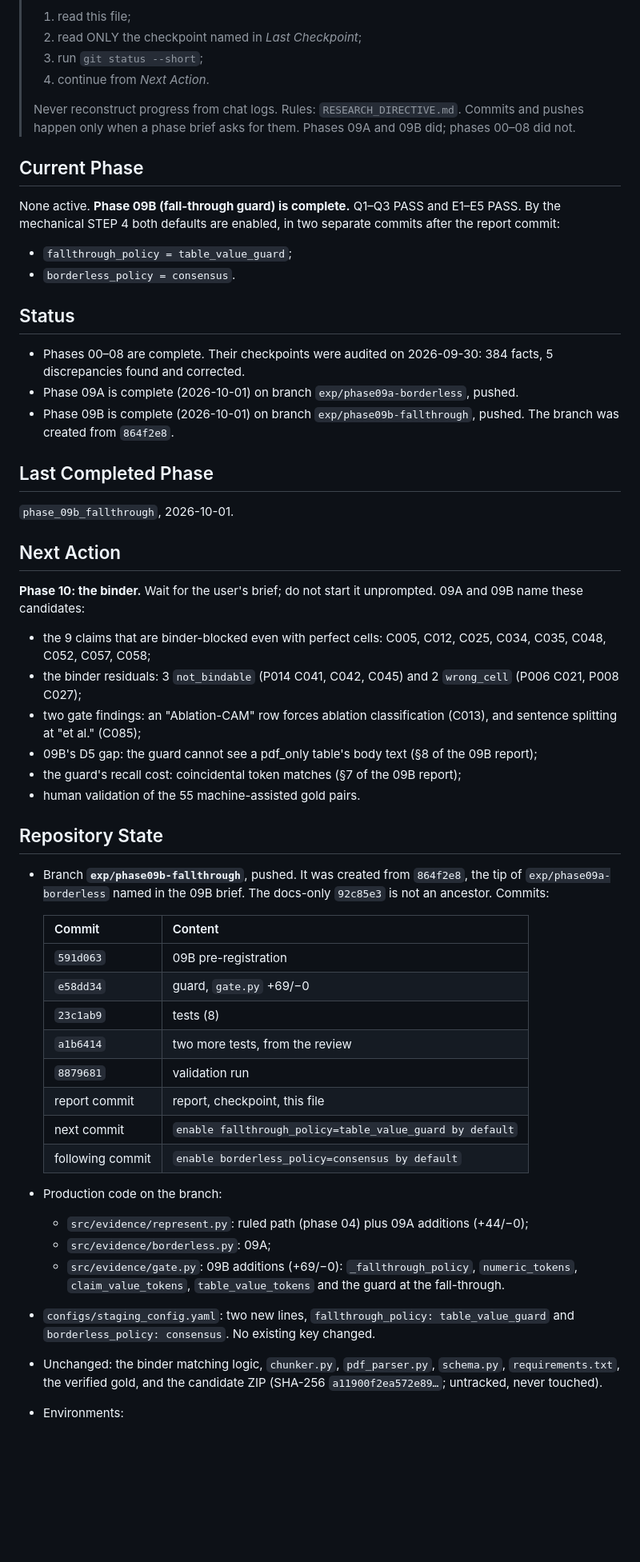
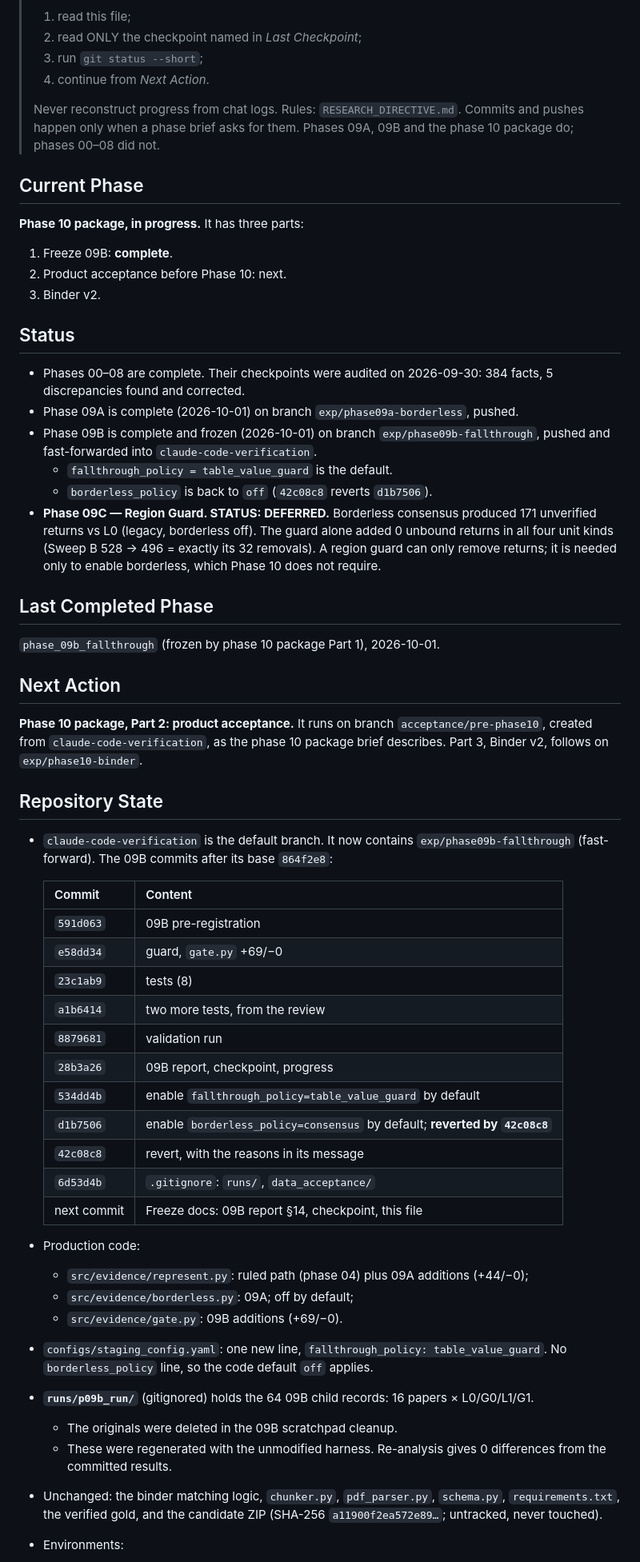
Before and after one commit to Prakash-Ravi11/researchgpt-pipeline, a Markdown page: docs/evaluation/PROGRESS.md, the part around one of its changes. Shown at 80% size. GitHub-like rendering; blank space fills up the shorter version.

```diff
--- a/docs/evaluation/PROGRESS.md
+++ b/docs/evaluation/PROGRESS.md
@@ -7,39 +7,38 @@
 > 4. continue from *Next Action*.
 >
 > Never reconstruct progress from chat logs. Rules: `RESEARCH_DIRECTIVE.md`. Commits and pushes happen only
-> when a phase brief asks for them. Phases 09A and 09B did; phases 00–08 did not.
+> when a phase brief asks for them. Phases 09A, 09B and the phase 10 package do; phases 00–08 did not.
 
 ## Current Phase
-None active. **Phase 09B (fall-through guard) is complete.** Q1–Q3 PASS and E1–E5 PASS. By the mechanical
-STEP 4 both defaults are enabled, in two separate commits after the report commit:
-- `fallthrough_policy = table_value_guard`;
-- `borderless_policy = consensus`.
+**Phase 10 package, in progress.** It has three parts:
+1. Freeze 09B: **complete**.
+2. Product acceptance before Phase 10: next.
+3. Binder v2.
 
 ## Status
 - Phases 00–08 are complete. Their checkpoints were audited on 2026-09-30: 384 facts, 5 discrepancies found
   and corrected.
 - Phase 09A is complete (2026-10-01) on branch `exp/phase09a-borderless`, pushed.
-- Phase 09B is complete (2026-10-01) on branch `exp/phase09b-fallthrough`, pushed. The branch was created
-  from `864f2e8`.
+- Phase 09B is complete and frozen (2026-10-01) on branch `exp/phase09b-fallthrough`, pushed and
+  fast-forwarded into `claude-code-verification`.
+  - `fallthrough_policy = table_value_guard` is the default.
+  - `borderless_policy` is back to `off` (`42c08c8` reverts `d1b7506`).
+- **Phase 09C — Region Guard. STATUS: DEFERRED.** Borderless consensus produced 171 unverified returns vs L0
+  (legacy, borderless off). The guard alone added 0 unbound returns in all four unit kinds (Sweep B 528 -> 496
+  = exactly its 32 removals). A region guard can only remove returns; it is needed only to enable
+  borderless, which Phase 10 does not require.
 
 ## Last Completed Phase
-`phase_09b_fallthrough`, 2026-10-01.
+`phase_09b_fallthrough` (frozen by phase 10 package Part 1), 2026-10-01.
 
 ## Next Action
-**Phase 10: the binder.** Wait for the user's brief; do not start it unprompted. 09A and 09B name these
-candidates:
-- the 9 claims that are binder-blocked even with perfect cells: C005, C012, C025, C034, C035, C048, C052,
-  C057, C058;
-- the binder residuals: 3 `not_bindable` (P014 C041, C042, C045) and 2 `wrong_cell` (P006 C021, P008 C027);
-- two gate findings: an "Ablation-CAM" row forces ablation classification (C013), and sentence splitting at
-  "et al." (C085);
-- 09B's D5 gap: the guard cannot see a pdf_only table's body text (§8 of the 09B report);
-- the guard's recall cost: coincidental token matches (§7 of the 09B report);
-- human validation of the 55 machine-assisted gold pairs.
+**Phase 10 package, Part 2: product acceptance.** It runs on branch `acceptance/pre-phase10`, created from
+`claude-code-verification`, as the phase 10 package brief describes. Part 3, Binder v2, follows on
+`exp/phase10-binder`.
 
 ## Repository State
-- Branch **`exp/phase09b-fallthrough`**, pushed. It was created from `864f2e8`, the tip of
-  `exp/phase09a-borderless` named in the 09B brief. The docs-only `92c85e3` is not an ancestor. Commits:
+- `claude-code-verification` is the default branch. It now contains `exp/phase09b-fallthrough`
+  (fast-forward). The 09B commits after its base `864f2e8`:
 
   | Commit | Content |
   |---|---|
@@ -48,17 +47,23 @@ candidates:
   | `23c1ab9` | tests (8) |
   | `a1b6414` | two more tests, from the review |
   | `8879681` | validation run |
-  | report commit | report, checkpoint, this file |
-  | next commit | `enable fallthrough_policy=table_value_guard by default` |
-  | following commit | `enable borderless_policy=consensus by default` |
+  | `28b3a26` | 09B report, checkpoint, progress |
+  | `534dd4b` | enable `fallthrough_policy=table_value_guard` by default |
+  | `d1b7506` | enable `borderless_policy=consensus` by default; **reverted by `42c08c8`** |
+  | `42c08c8` | revert, with the reasons in its message |
+  | `6d53d4b` | `.gitignore`: `runs/`, `data_acceptance/` |
+  | next commit | Freeze docs: 09B report §14, checkpoint, this file |
 
-- Production code on the branch:
+- Production code:
   - `src/evidence/represent.py`: ruled path (phase 04) plus 09A additions (+44/−0);
-  - `src/evidence/borderless.py`: 09A;
-  - `src/evidence/gate.py`: 09B additions (+69/−0): `_fallthrough_policy`, `numeric_tokens`,
-    `claim_value_tokens`, `table_value_tokens` and the guard at the fall-through.
-- `configs/staging_config.yaml`: two new lines, `fallthrough_policy: table_value_guard` and
-  `borderless_policy: consensus`. No existing key changed.
+  - `src/evidence/borderless.py`: 09A; off by default;
+  - `src/evidence/gate.py`: 09B additions (+69/−0).
+- `configs/staging_config.yaml`: one new line, `fallthrough_policy: table_value_guard`. No `borderless_policy`
+  line, so the code default `off` applies.
+- **`runs/p09b_run/`** (gitignored) holds the 64 09B child records: 16 papers × L0/G0/L1/G1.
+  - The originals were deleted in the 09B scratchpad cleanup.
+  - These were regenerated with the unmodified harness. Re-analysis gives 0 differences from the committed
+    results.
 - Unchanged: the binder matching logic, `chunker.py`, `pdf_parser.py`, `schema.py`, `requirements.txt`, the
   verified gold, and the candidate ZIP (SHA-256 `a11900f2ea572e89…`; untracked, never touched).
 - Environments:
```
Also changed, not shown: other parts of docs/evaluation/PROGRESS.md (+29 -28 lines), 2 other files.
